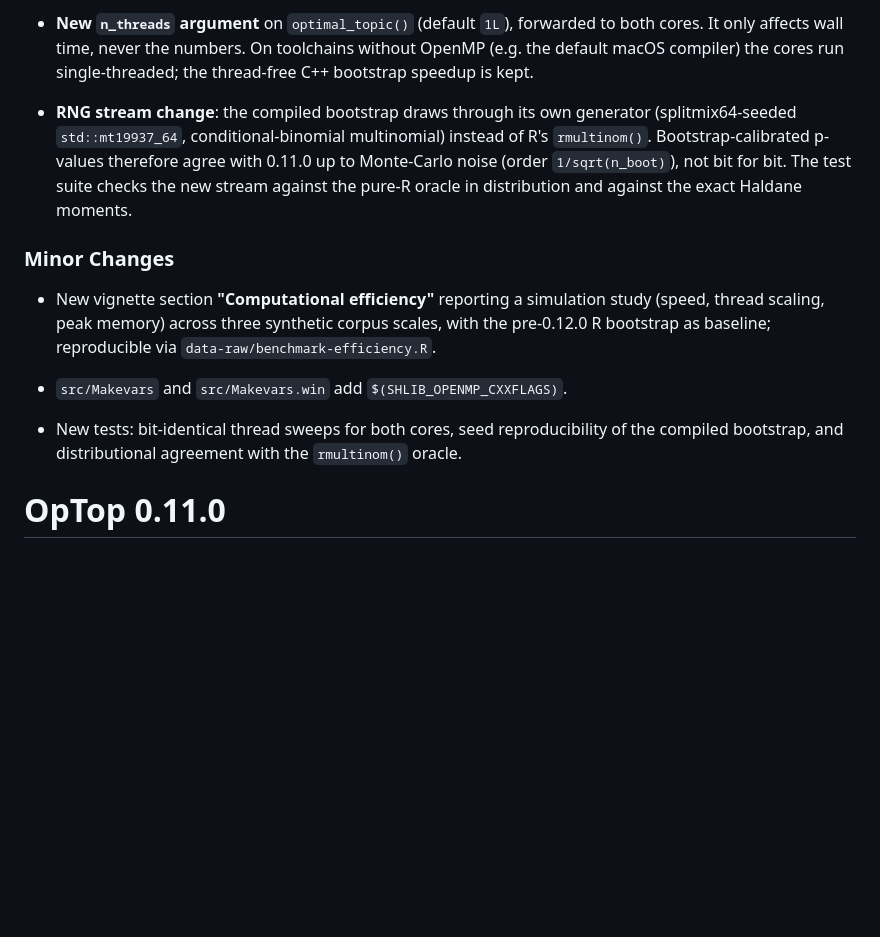
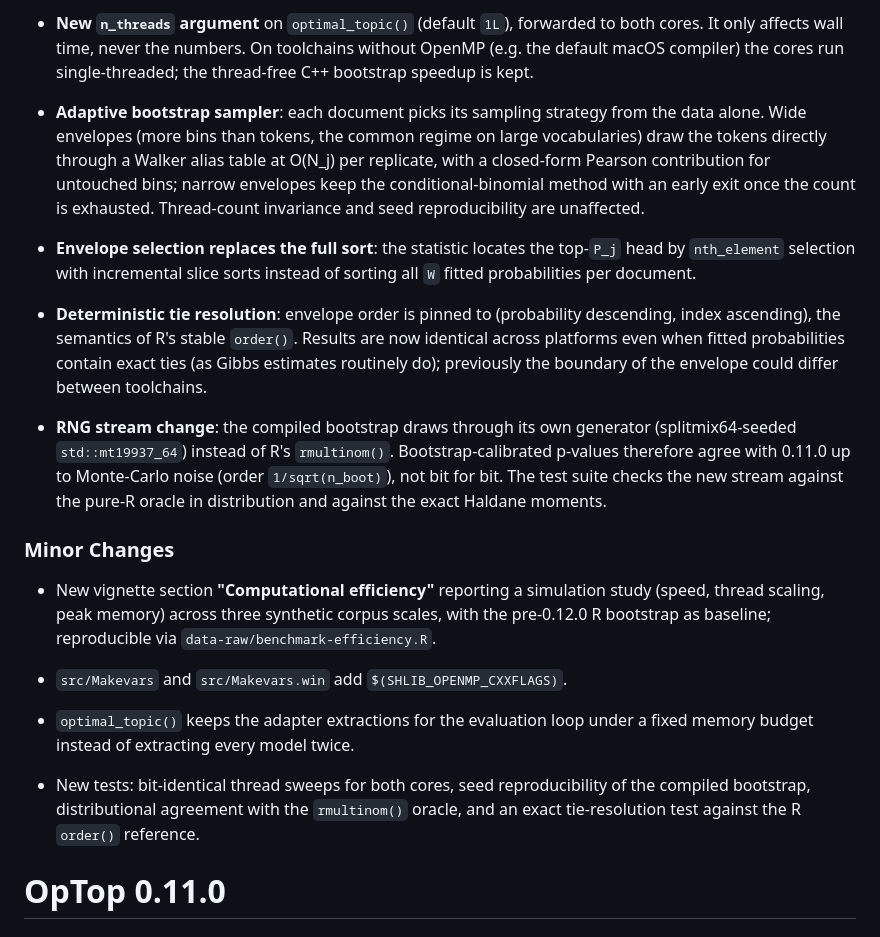
Before and after one commit to contefranz/OpTop, a Markdown page: NEWS.md, the part around the change. Rendered like a GitHub page; blank space fills up the shorter version.

```diff
--- a/NEWS.md
+++ b/NEWS.md
@@ -22,12 +22,28 @@ compiled code under OpenMP.
   (e.g. the default macOS compiler) the cores run single-threaded; the thread-free
   C++ bootstrap speedup is kept.
 
+* **Adaptive bootstrap sampler**: each document picks its sampling strategy from the
+  data alone. Wide envelopes (more bins than tokens, the common regime on large
+  vocabularies) draw the tokens directly through a Walker alias table at O(N_j) per
+  replicate, with a closed-form Pearson contribution for untouched bins; narrow
+  envelopes keep the conditional-binomial method with an early exit once the count is
+  exhausted. Thread-count invariance and seed reproducibility are unaffected.
+
+* **Envelope selection replaces the full sort**: the statistic locates the top-`P_j`
+  head by `nth_element` selection with incremental slice sorts instead of sorting all
+  `W` fitted probabilities per document.
+
+* **Deterministic tie resolution**: envelope order is pinned to (probability
+  descending, index ascending), the semantics of R's stable `order()`. Results are now
+  identical across platforms even when fitted probabilities contain exact ties (as
+  Gibbs estimates routinely do); previously the boundary of the envelope could differ
+  between toolchains.
+
 * **RNG stream change**: the compiled bootstrap draws through its own generator
-  (splitmix64-seeded `std::mt19937_64`, conditional-binomial multinomial) instead of
-  R's `rmultinom()`. Bootstrap-calibrated p-values therefore agree with 0.11.0 up to
-  Monte-Carlo noise (order `1/sqrt(n_boot)`), not bit for bit. The test suite checks
-  the new stream against the pure-R oracle in distribution and against the exact
-  Haldane moments.
+  (splitmix64-seeded `std::mt19937_64`) instead of R's `rmultinom()`.
+  Bootstrap-calibrated p-values therefore agree with 0.11.0 up to Monte-Carlo noise
+  (order `1/sqrt(n_boot)`), not bit for bit. The test suite checks the new stream
+  against the pure-R oracle in distribution and against the exact Haldane moments.
 
 ### Minor Changes
 
@@ -38,8 +54,12 @@ compiled code under OpenMP.
 
 * `src/Makevars` and `src/Makevars.win` add `$(SHLIB_OPENMP_CXXFLAGS)`.
 
+* `optimal_topic()` keeps the adapter extractions for the evaluation loop under a
+  fixed memory budget instead of extracting every model twice.
+
 * New tests: bit-identical thread sweeps for both cores, seed reproducibility of the
-  compiled bootstrap, and distributional agreement with the `rmultinom()` oracle.
+  compiled bootstrap, distributional agreement with the `rmultinom()` oracle, and an
+  exact tie-resolution test against the R `order()` reference.
 
 # OpTop 0.11.0
 
```
Also changed, not shown: dev/AUDIT.md (+31 -2 lines).
